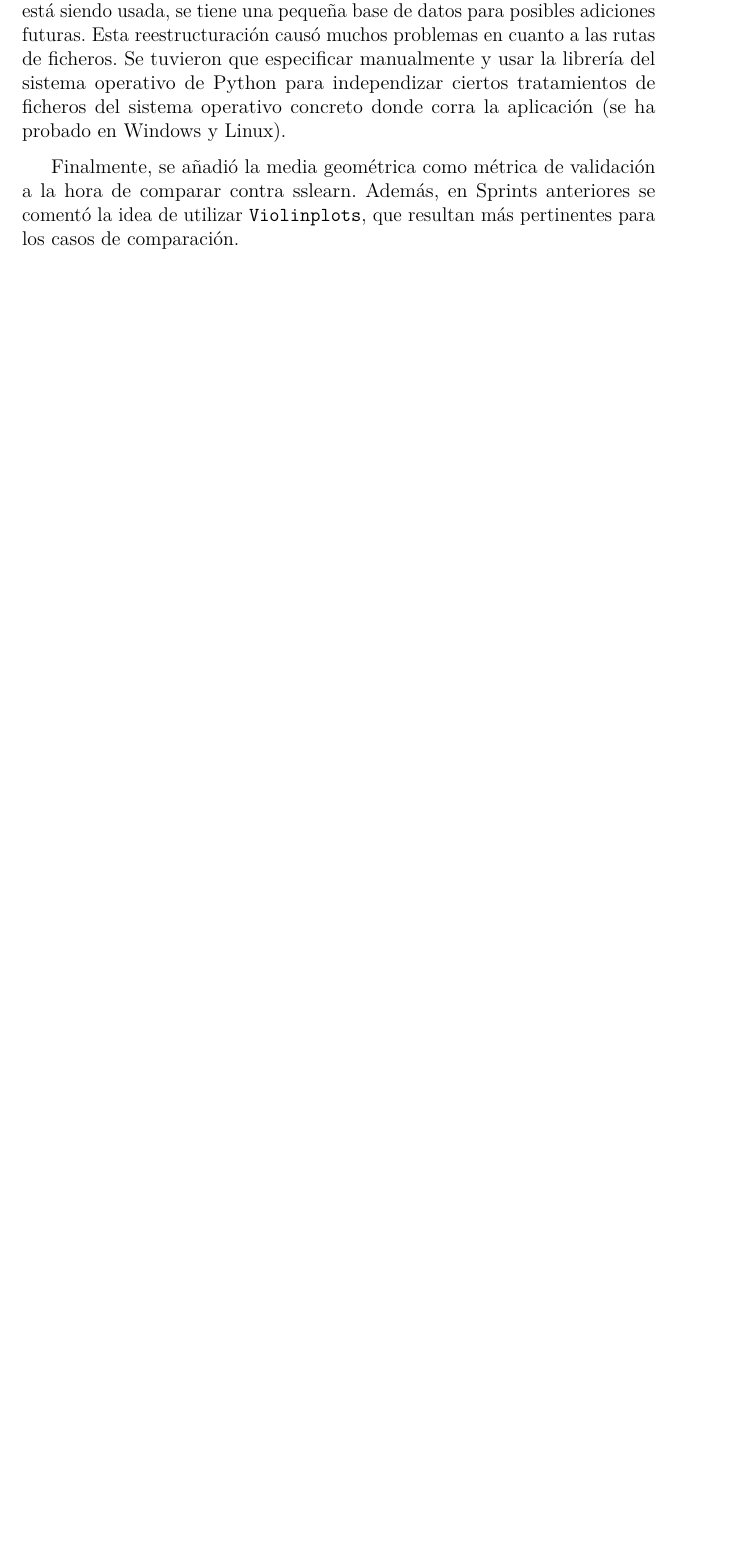
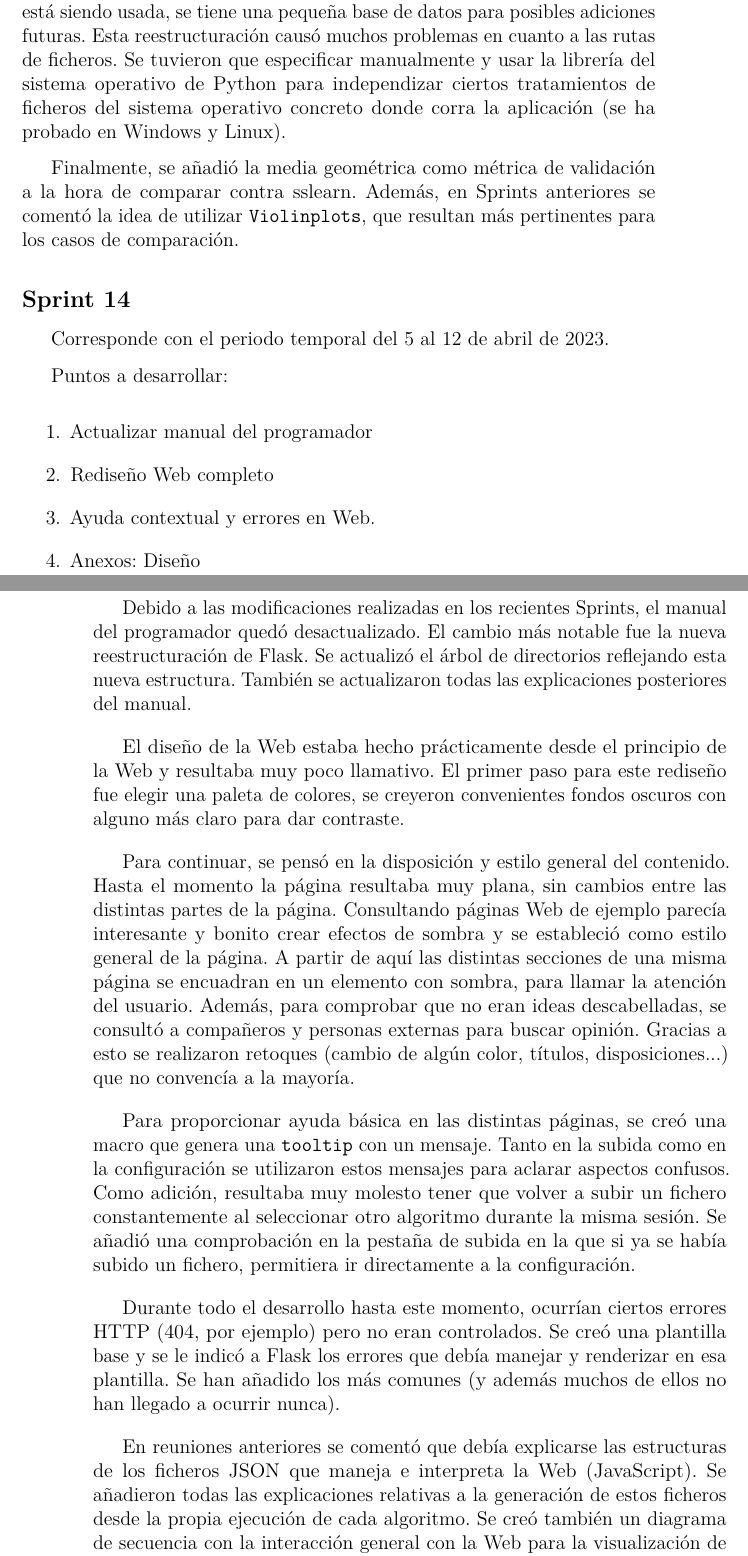
Before and after one commit to dmacha27/TFG-SemiSupervisado, a LaTeX book (doc/anexos.tex, which reads doc/tex/A_Plan_proyecto.tex): part of page 25 of 55 before the commit and two parts of pages 25 and 26 of 57 after it, the two joined at a grey line, cut so that both start at the same text, the shorter picture padded with empty space. Compiled offline with pdfLaTeX.

Commit message:
Actualizar plan de proyecto
Sprints 13 y 14

```diff
--- a/doc/tex/A_Plan_proyecto.tex
+++ b/doc/tex/A_Plan_proyecto.tex
@@ -642,5 +642,60 @@ de comparar contra sslearn. Además, en Sprints anteriores se comentó la idea d
 utilizar \texttt{Violinplots}, que resultan más pertinentes para los casos de
 comparación.
 
+\subsection{Sprint 14}
+Corresponde con el periodo temporal del 5 al 12 de abril de 2023.
+
+Puntos a desarrollar:
+\begin{enumerate}
+    \item Actualizar manual del programador
+    \item Rediseño Web completo
+    \item Ayuda contextual y errores en Web.
+    \item Anexos: Diseño
+\end{enumerate}
+
+Debido a las modificaciones realizadas en los recientes Sprints, el manual del
+programador quedó desactualizado. El cambio más notable fue la nueva
+reestructuración de Flask. Se actualizó el árbol de directorios reflejando esta
+nueva estructura. También se actualizaron todas las explicaciones posteriores
+del manual.
+
+El diseño de la Web estaba hecho prácticamente desde el principio de la Web y
+resultaba muy poco llamativo. El primer paso para este rediseño fue elegir una
+paleta de colores, se creyeron convenientes fondos oscuros con alguno más claro
+para dar contraste.
+
+Para continuar, se pensó en la disposición y estilo general del contenido. Hasta
+el momento la página resultaba muy plana, sin cambios entre las distintas partes
+de la página. Consultando páginas Web de ejemplo parecía interesante y bonito
+crear efectos de sombra y se estableció como estilo general de la página. A
+partir de aquí las distintas secciones de una misma página se encuadran en un
+elemento con sombra, para llamar la atención del usuario. Además, para comprobar
+que no eran ideas descabelladas, se consultó a compañeros y personas externas
+para buscar opinión. Gracias a esto se realizaron retoques (cambio de algún
+color, títulos, disposiciones...) que no convencía a la mayoría.
 
 
+Para proporcionar ayuda básica en las distintas páginas, se creó una macro que
+genera una \texttt{tooltip} con un mensaje. Tanto en la subida como en la
+configuración se utilizaron estos mensajes para aclarar aspectos confusos. Como
+adición, resultaba muy molesto tener que volver a subir un fichero
+constantemente al seleccionar otro algoritmo durante la misma sesión. Se añadió
+una comprobación en la pestaña de subida en la que si ya se había subido un
+fichero, permitiera ir directamente a la configuración.
+
+Durante todo el desarrollo hasta este momento, ocurrían ciertos errores HTTP
+(404, por ejemplo) pero no eran controlados. Se creó una plantilla base y se le
+indicó a Flask los errores que debía manejar y renderizar en esa plantilla. Se
+han añadido los más comunes (y además muchos de ellos no han llegado a ocurrir
+nunca).
+
+En reuniones anteriores se comentó que debía explicarse las estructuras de los
+ficheros JSON que maneja e interpreta la Web (JavaScript). Se añadieron todas
+las explicaciones relativas a la generación de estos ficheros desde la propia
+ejecución de cada algoritmo. Se creó también un diagrama de secuencia con la
+interacción general con la Web para la visualización de un algoritmo.
+
+\subsection{Sprint 14}
+Corresponde con el periodo temporal del 12 al 19 de abril de 2023.
+
+Durante este Sprint tuvo lugar el periodo de exámenes parciales de las
```
Also changed, not shown: doc/anexos.pdf, doc/tex/A_Plan_proyecto.tex (20 more changed lines).
